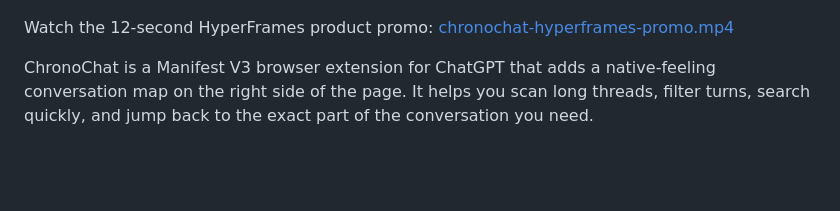
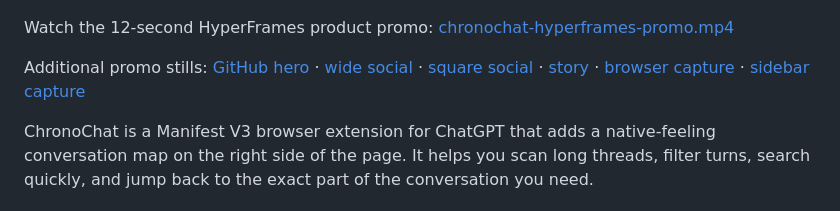
Before and after one commit to sickn33/chronochat, a Markdown page: README.md, the part around the change. Rendered like a GitHub page; blank space fills up the shorter version.

Commit message:
Add remaining promo stills

```diff
--- a/README.md
+++ b/README.md
@@ -7,6 +7,14 @@ Navigate long ChatGPT conversations with clarity.
 ![ChronoChat HyperFrames promo cover](assets/promo/chronochat-hyperframes-cover.png)
 
 Watch the 12-second HyperFrames product promo: [chronochat-hyperframes-promo.mp4](assets/promo/chronochat-hyperframes-promo.mp4)
+
+Additional promo stills:
+[GitHub hero](assets/promo/chronochat-github-hero.png) ·
+[wide social](assets/promo/chronochat-social-wide.png) ·
+[square social](assets/promo/chronochat-social-square.png) ·
+[story](assets/promo/chronochat-social-story.png) ·
+[browser capture](assets/promo/browser-captures/chronochat-real-harness-open.png) ·
+[sidebar capture](assets/promo/browser-captures/chronochat-real-sidebar.png)
 
 ChronoChat is a Manifest V3 browser extension for ChatGPT that adds a native-feeling conversation map on the right side of the page. It helps you scan long threads, filter turns, search quickly, and jump back to the exact part of the conversation you need.
 
```
Also changed, not shown: assets/promo/browser-captures/chronochat-real-harness-open.png (added), assets/promo/browser-captures/chronochat-real-sidebar.png (added), assets/promo/chronochat-github-hero.png (added), assets/promo/chronochat-social-square.png (added), assets/promo/chronochat-social-story.png (added), assets/promo/chronochat-social-wide.png (added).
